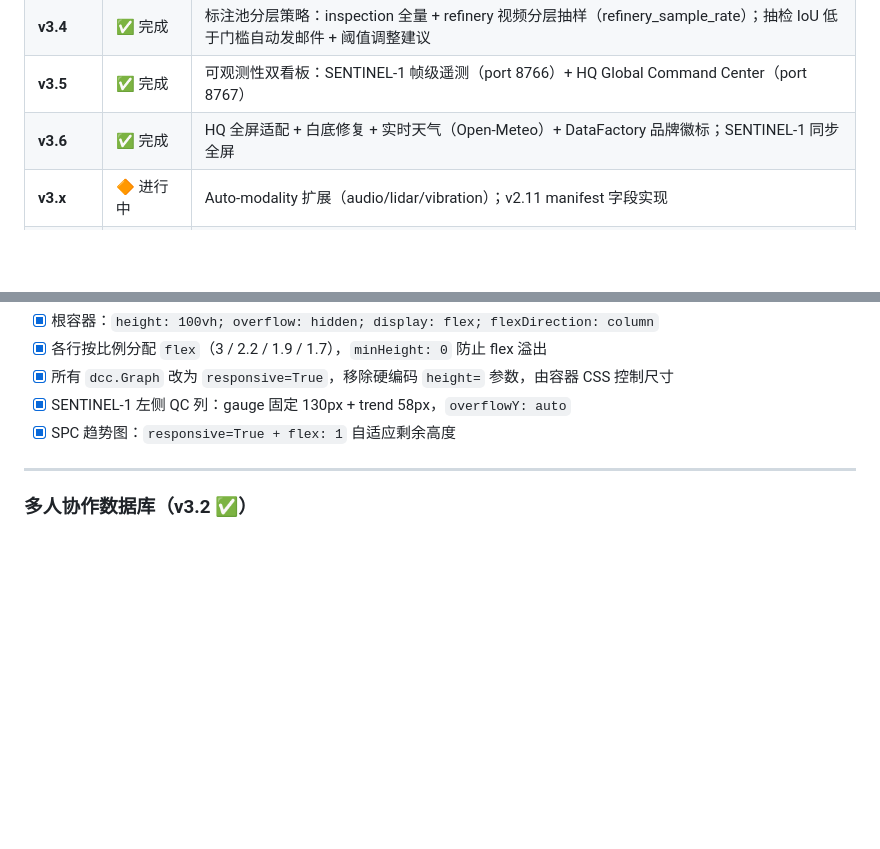
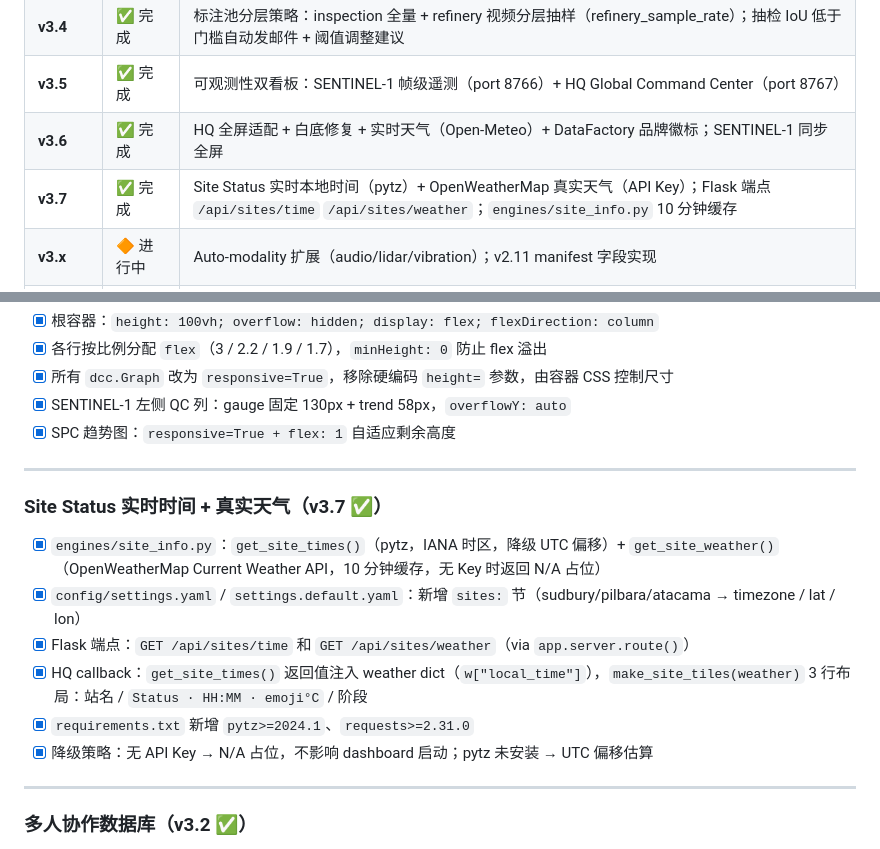
Before and after one commit to smileyimao/DataFactory, a Markdown page: docs/Roadmap.md, 2 parts joined by grey strips. Rendered like a GitHub page; blank space fills up the shorter version.

Commit message:
docs: Roadmap 补录 v3.7（Site Status 实时时间 + OWM 天气）
Co-Authored-By: Claude Sonnet 4.6 <noreply@anthropic.com>

```diff
--- a/docs/Roadmap.md
+++ b/docs/Roadmap.md
@@ -81,6 +81,7 @@
 | **v3.4** | ✅ 完成 | 标注池分层策略：inspection 全量 + refinery 视频分层抽样（refinery_sample_rate）；抽检 IoU 低于门槛自动发邮件 + 阈值调整建议 |
 | **v3.5** | ✅ 完成 | 可观测性双看板：SENTINEL-1 帧级遥测（port 8766）+ HQ Global Command Center（port 8767）|
 | **v3.6** | ✅ 完成 | HQ 全屏适配 + 白底修复 + 实时天气（Open-Meteo）+ DataFactory 品牌徽标；SENTINEL-1 同步全屏 |
+| **v3.7** | ✅ 完成 | Site Status 实时本地时间（pytz）+ OpenWeatherMap 真实天气（API Key）；Flask 端点 `/api/sites/time` `/api/sites/weather`；`engines/site_info.py` 10 分钟缓存 |
 | **v3.x** | 🔶 进行中 | Auto-modality 扩展（audio/lidar/vibration）；v2.11 manifest 字段实现 |
 | **v4.x** | ⬜ 待做 | 多模态、FFT、Edge 部署、多节点、访问控制、HQ 真实数据接入 |
 
@@ -317,6 +318,17 @@
 
 ---
 
+### Site Status 实时时间 + 真实天气（v3.7 ✅）
+
+- [x] `engines/site_info.py`：`get_site_times()`（pytz，IANA 时区，降级 UTC 偏移）+ `get_site_weather()`（OpenWeatherMap Current Weather API，10 分钟缓存，无 Key 时返回 N/A 占位）
+- [x] `config/settings.yaml` / `settings.default.yaml`：新增 `sites:` 节（sudbury/pilbara/atacama → timezone / lat / lon）
+- [x] Flask 端点：`GET /api/sites/time` 和 `GET /api/sites/weather`（via `app.server.route()`）
+- [x] HQ callback：`get_site_times()` 返回值注入 weather dict（`w["local_time"]`），`make_site_tiles(weather)` 3 行布局：站名 / `Status · HH:MM · emoji°C` / 阶段
+- [x] `requirements.txt` 新增 `pytz>=2024.1`、`requests>=2.31.0`
+- [x] 降级策略：无 API Key → N/A 占位，不影响 dashboard 启动；pytz 未安装 → UTC 偏移估算
+
+---
+
 ### 多人协作数据库（v3.2 ✅）
 
 - [x] PostgreSQL（docker-compose.yml，postgres:16-alpine）
```
